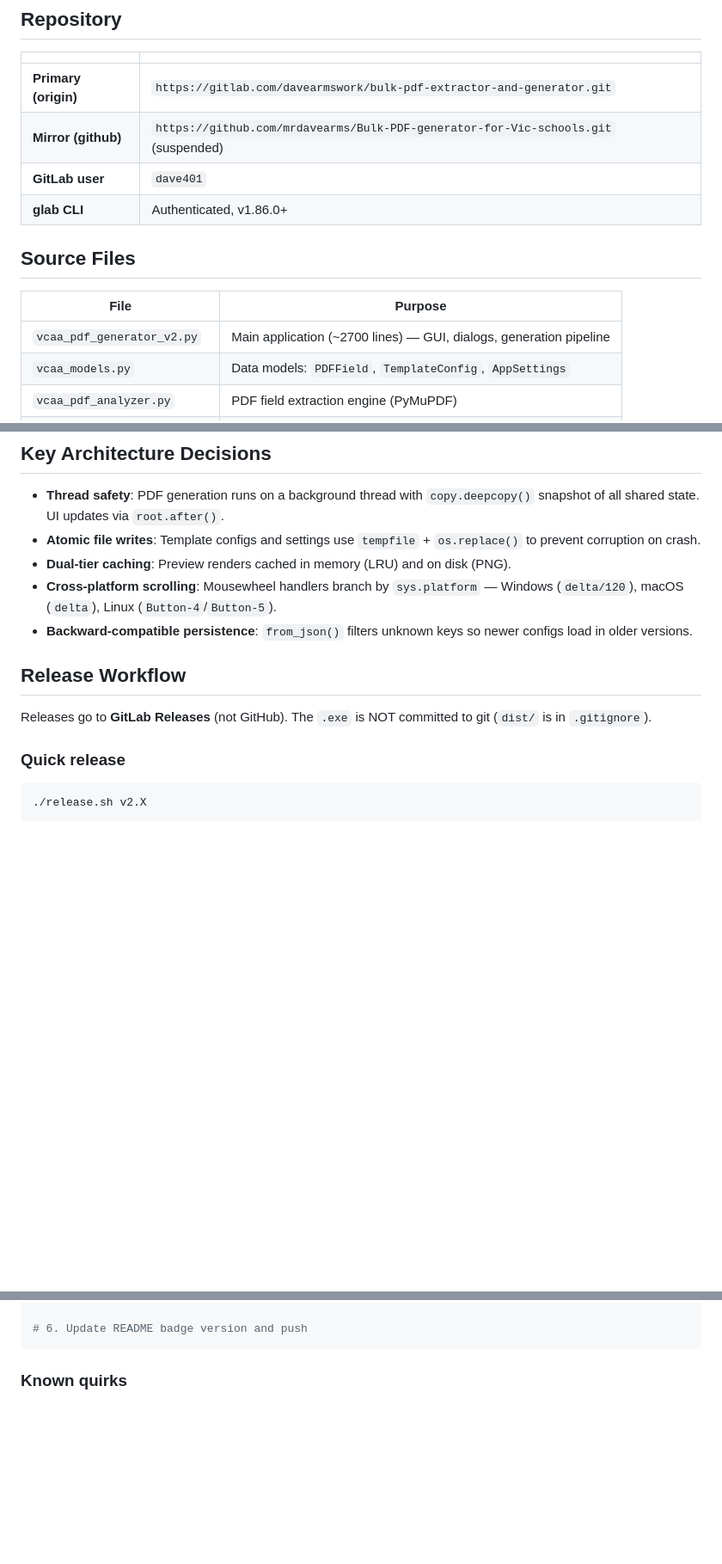
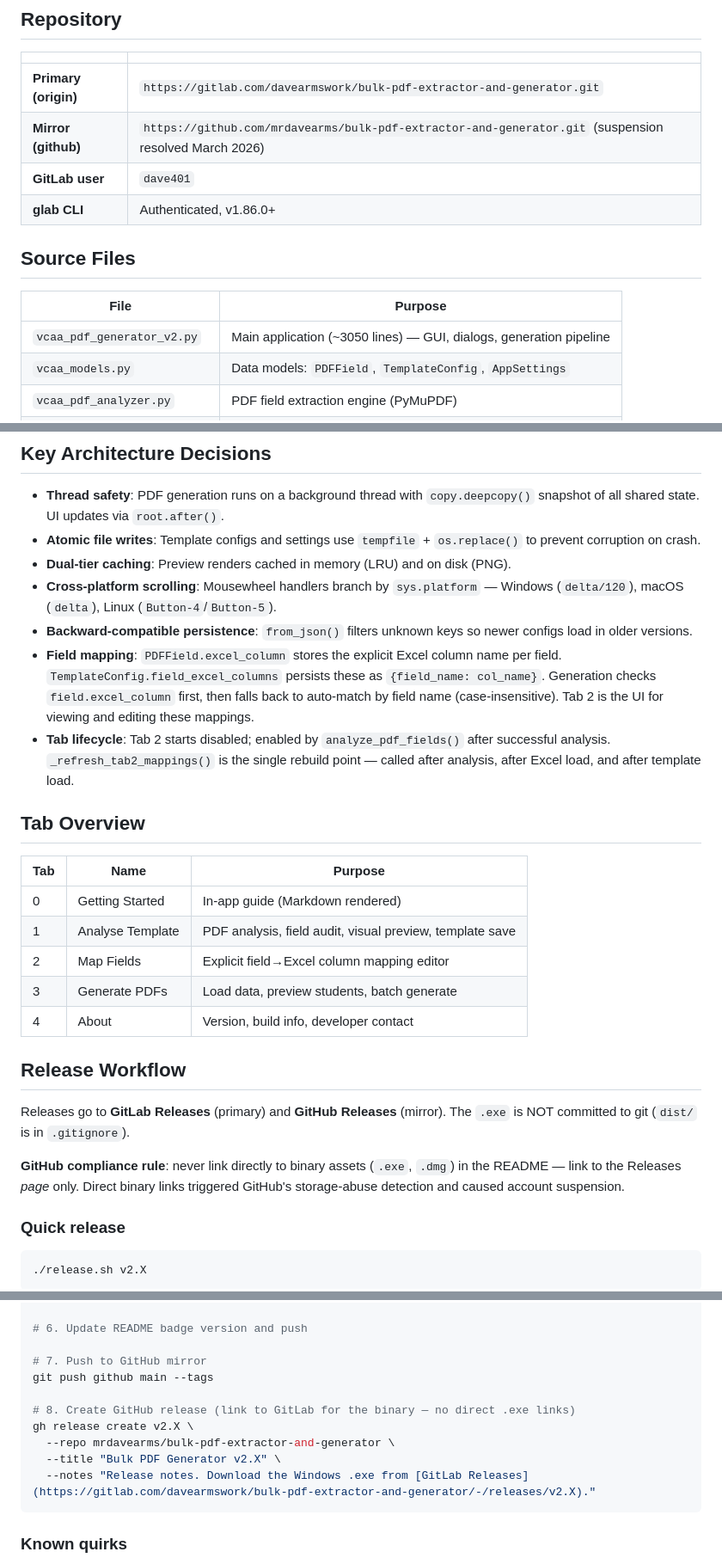
Before and after one commit to mrdavearms/bulk-pdf-extractor-and-generator, a Markdown page: CLAUDE.md, 3 parts joined by grey strips. Shown at 86% size. Rendered like a GitHub page; blank space fills up the shorter version.

````diff
--- a/CLAUDE.md
+++ b/CLAUDE.md
@@ -24,7 +24,7 @@ A Python desktop app (tkinter/ttkbootstrap GUI) that batch-fills PDF forms from
 | | |
 |---|---|
 | **Primary (origin)** | `https://gitlab.com/davearmswork/bulk-pdf-extractor-and-generator.git` |
-| **Mirror (github)** | `https://github.com/mrdavearms/Bulk-PDF-generator-for-Vic-schools.git` (suspended) |
+| **Mirror (github)** | `https://github.com/mrdavearms/bulk-pdf-extractor-and-generator.git` (suspension resolved March 2026) |
 | **GitLab user** | `dave401` |
 | **glab CLI** | Authenticated, v1.86.0+ |
 
@@ -32,7 +32,7 @@ A Python desktop app (tkinter/ttkbootstrap GUI) that batch-fills PDF forms from
 
 | File | Purpose |
 |------|---------|
-| `vcaa_pdf_generator_v2.py` | Main application (~2700 lines) — GUI, dialogs, generation pipeline |
+| `vcaa_pdf_generator_v2.py` | Main application (~3050 lines) — GUI, dialogs, generation pipeline |
 | `vcaa_models.py` | Data models: `PDFField`, `TemplateConfig`, `AppSettings` |
 | `vcaa_pdf_analyzer.py` | PDF field extraction engine (PyMuPDF) |
 | `vcaa_visual_preview.py` | PDF page rendering + field highlighting, dual-tier cache |
@@ -49,10 +49,24 @@ A Python desktop app (tkinter/ttkbootstrap GUI) that batch-fills PDF forms from
 - **Dual-tier caching**: Preview renders cached in memory (LRU) and on disk (PNG).
 - **Cross-platform scrolling**: Mousewheel handlers branch by `sys.platform` — Windows (`delta/120`), macOS (`delta`), Linux (`Button-4`/`Button-5`).
 - **Backward-compatible persistence**: `from_json()` filters unknown keys so newer configs load in older versions.
+- **Field mapping**: `PDFField.excel_column` stores the explicit Excel column name per field. `TemplateConfig.field_excel_columns` persists these as `{field_name: col_name}`. Generation checks `field.excel_column` first, then falls back to auto-match by field name (case-insensitive). Tab 2 is the UI for viewing and editing these mappings.
+- **Tab lifecycle**: Tab 2 starts disabled; enabled by `analyze_pdf_fields()` after successful analysis. `_refresh_tab2_mappings()` is the single rebuild point — called after analysis, after Excel load, and after template load.
+
+## Tab Overview
+
+| Tab | Name | Purpose |
+|-----|------|---------|
+| 0 | Getting Started | In-app guide (Markdown rendered) |
+| 1 | Analyse Template | PDF analysis, field audit, visual preview, template save |
+| 2 | Map Fields | Explicit field→Excel column mapping editor |
+| 3 | Generate PDFs | Load data, preview students, batch generate |
+| 4 | About | Version, build info, developer contact |
 
 ## Release Workflow
 
-Releases go to **GitLab Releases** (not GitHub). The `.exe` is NOT committed to git (`dist/` is in `.gitignore`).
+Releases go to **GitLab Releases** (primary) and **GitHub Releases** (mirror). The `.exe` is NOT committed to git (`dist/` is in `.gitignore`).
+
+**GitHub compliance rule**: never link directly to binary assets (`.exe`, `.dmg`) in the README — link to the Releases *page* only. Direct binary links triggered GitHub's storage-abuse detection and caused account suspension.
 
 ### Quick release
 
@@ -89,6 +103,15 @@ curl --request POST --header "PRIVATE-TOKEN: $TOKEN" \
   "https://gitlab.com/api/v4/projects/davearmswork%2Fbulk-pdf-extractor-and-generator/releases/v2.X/assets/links"
 
 # 6. Update README badge version and push
+
+# 7. Push to GitHub mirror
+git push github main --tags
+
+# 8. Create GitHub release (link to GitLab for the binary — no direct .exe links)
+gh release create v2.X \
+  --repo mrdavearms/bulk-pdf-extractor-and-generator \
+  --title "Bulk PDF Generator v2.X" \
+  --notes "Release notes. Download the Windows .exe from [GitLab Releases](https://gitlab.com/davearmswork/bulk-pdf-extractor-and-generator/-/releases/v2.X)."
 ```
 
 ### Known quirks
````
Also changed, not shown: README.md (+27 -1 lines).
